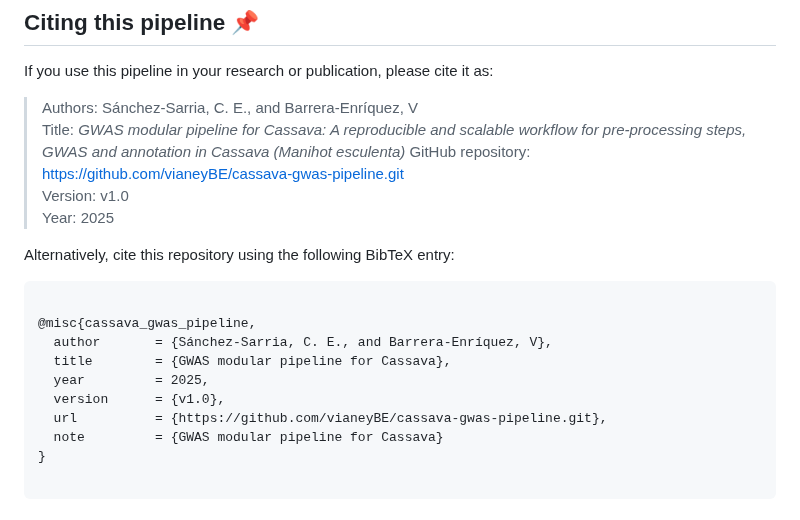
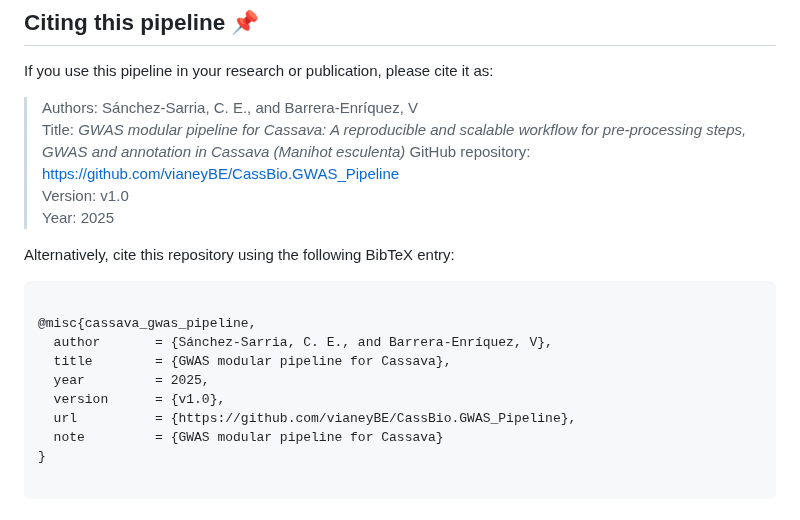
Before and after one commit to vianeyBE/CassBio.GWAS_Pipeline, a Markdown page: README.md, the part around the change. Rendered like a GitHub page.

Commit message:
Updating links to repo

```diff
--- a/README.md
+++ b/README.md
@@ -764,7 +764,7 @@ If you use this pipeline in your research or publication, please cite it as:
 
 > Authors: Sánchez-Sarria, C. E., and Barrera-Enríquez, V
 > Title: *GWAS modular pipeline for Cassava: A reproducible and scalable workflow for pre-processing steps, GWAS and annotation in Cassava (Manihot esculenta)*
-> GitHub repository: https://github.com/vianeyBE/cassava-gwas-pipeline.git
+> GitHub repository: https://github.com/vianeyBE/CassBio.GWAS_Pipeline
 > Version: v1.0
 > Year: 2025
 
@@ -777,7 +777,7 @@ Alternatively, cite this repository using the following BibTeX entry:
   title        = {GWAS modular pipeline for Cassava},
   year         = 2025,
   version      = {v1.0},
-  url          = {https://github.com/vianeyBE/cassava-gwas-pipeline.git},
+  url          = {https://github.com/vianeyBE/CassBio.GWAS_Pipeline},
   note         = {GWAS modular pipeline for Cassava}
 }
 
```
